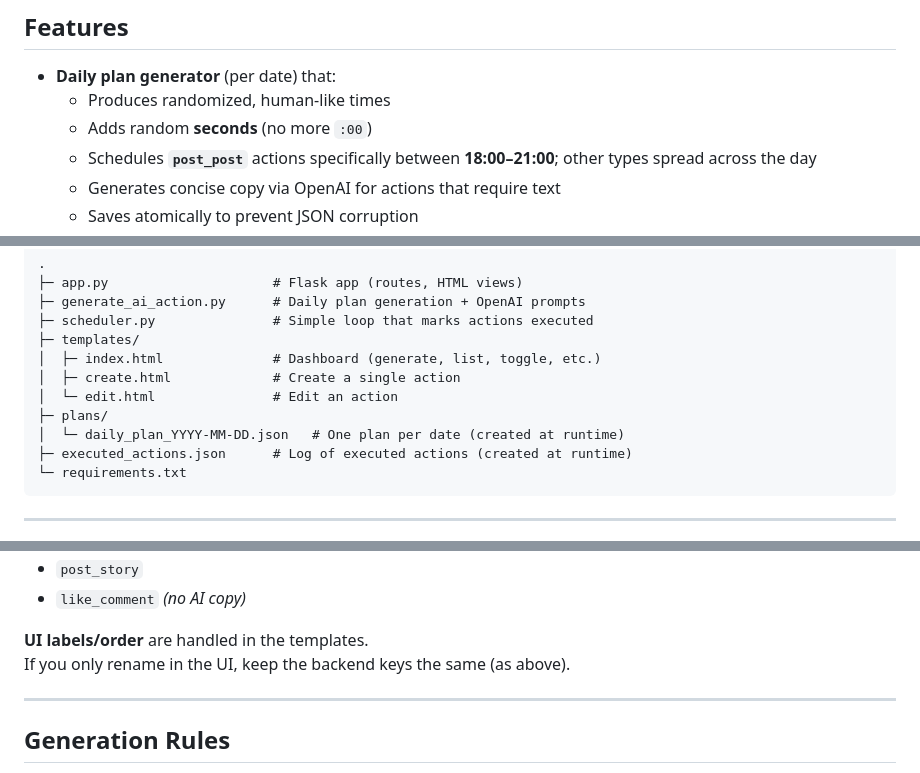
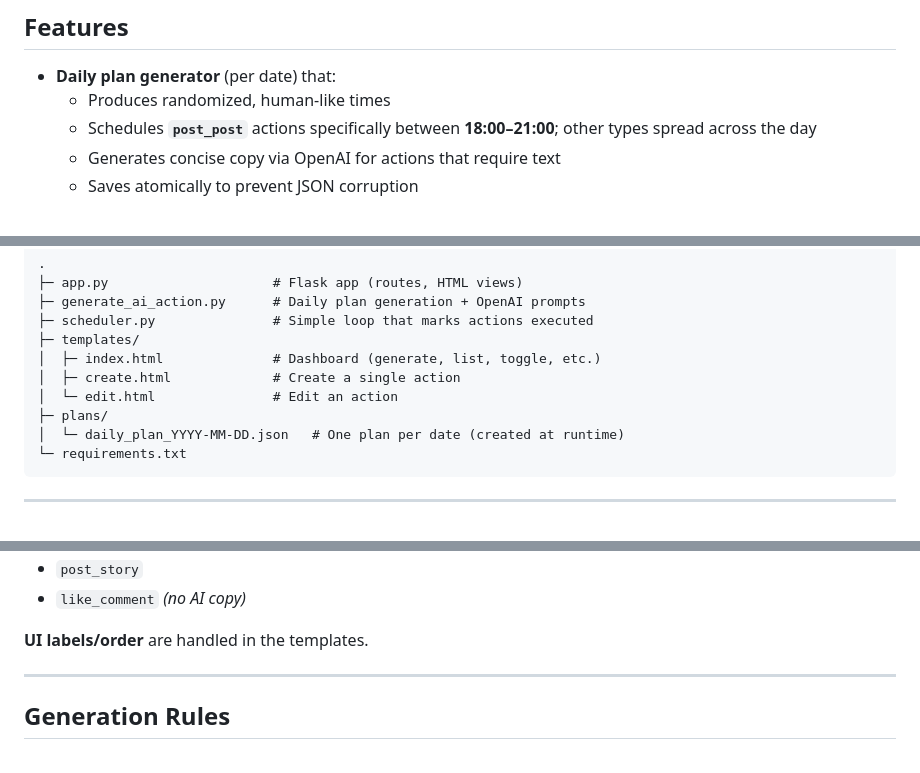
Before and after one commit to SDC-Ventures/Scheduler_UI, a Markdown page: README.md, 3 parts joined by grey strips. Drawn GitHub-style.

````diff
--- a/README.md
+++ b/README.md
@@ -10,7 +10,6 @@ A tiny Flask app that generates a daily plan of Instagram actions (comments, lik
 
 - **Daily plan generator** (per date) that:
   - Produces randomized, human-like times
-  - Adds random **seconds** (no more `:00`)
   - Schedules **`post_post`** actions specifically between **18:00–21:00**; other types spread across the day
   - Generates concise copy via OpenAI for actions that require text
   - Saves atomically to prevent JSON corruption
@@ -36,7 +35,6 @@ A tiny Flask app that generates a daily plan of Instagram actions (comments, lik
 │  └─ edit.html               # Edit an action
 ├─ plans/
 │  └─ daily_plan_YYYY-MM-DD.json   # One plan per date (created at runtime)
-├─ executed_actions.json      # Log of executed actions (created at runtime)
 └─ requirements.txt
 ```
 
@@ -103,7 +101,6 @@ The scheduler reads today’s plan every minute; when an item’s time has passe
 - `like_comment`    *(no AI copy)*
 
 **UI labels/order** are handled in the templates.
-If you only rename in the UI, keep the backend keys the same (as above).
 
 ---
 
````
